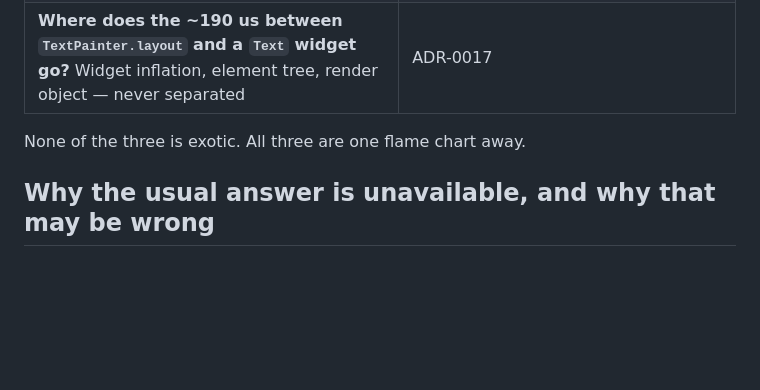
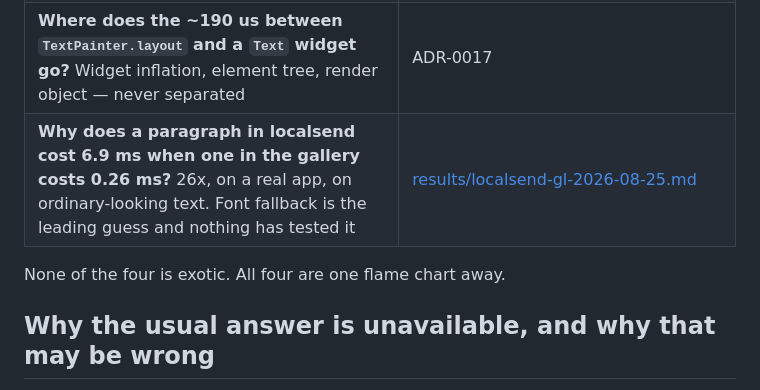
Before and after one commit to flutter-vita/flutter-vita, a Markdown page: docs/the-profiler-we-do-not-have.md, the part around the change. Rendered like a GitHub page; blank space fills up the shorter version.

```diff
--- a/docs/the-profiler-we-do-not-have.md
+++ b/docs/the-profiler-we-do-not-have.md
@@ -15,8 +15,9 @@ things inside this call is slow".
 | **Why does a `TextStyle` that differs from the default cost 1.8x one that does not?** ~750 us against ~400, and setting a field to the value it already had is free. A ~350 us step on **every `Text` in every Material app**. | [ADR-0017](adr/0017-the-gallery-becomes-the-benchmark.md). Two hypotheses tested and refuted; a third would be another day of guessing |
 | **Why are some route scenes bimodal?** `route_wrap` costs 27 ms on three of eight pushes and 14.5 on the other five. Dart GC is the leading explanation because the effect tracks allocation, but **nothing has observed a collection** | [apps/gallery/bench/README.md](../apps/gallery/bench/README.md) |
 | **Where does the ~190 us between `TextPainter.layout` and a `Text` widget go?** Widget inflation, element tree, render object — never separated | ADR-0017 |
+| **Why does a paragraph in localsend cost 6.9 ms when one in the gallery costs 0.26 ms?** 26x, on a real app, on ordinary-looking text. Font fallback is the leading guess and nothing has tested it | [results/localsend-gl-2026-08-25.md](results/localsend-gl-2026-08-25.md) |
 
-None of the three is exotic. All three are one flame chart away.
+None of the four is exotic. All four are one flame chart away.
 
 ## Why the usual answer is unavailable, and why that may be wrong
 
```
Also changed, not shown: docs/results/localsend-gl-2026-08-25.md (added, +72 -0 lines).
